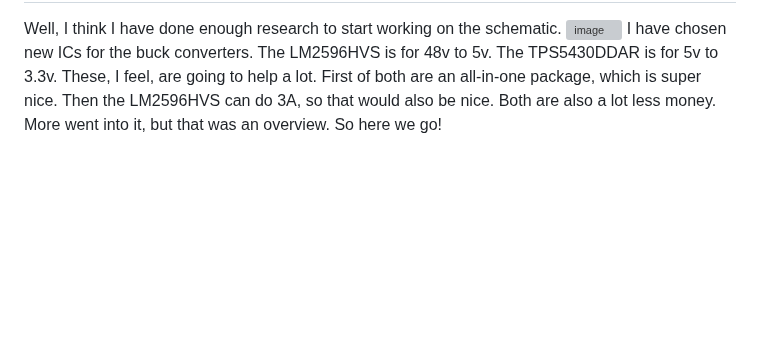
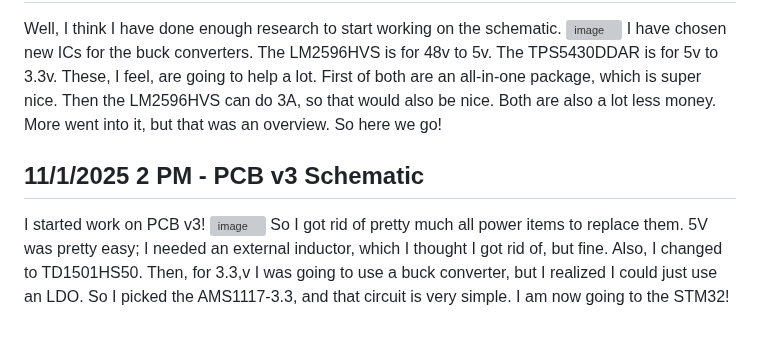
Before and after one commit to Choccy-vr/BeanBike, a Markdown page: JOURNAL.md, the part around one of its changes. Rendered like a GitHub page; blank space fills up the shorter version; grey boxes are pictures that could not be loaded.

```diff
--- a/JOURNAL.md
+++ b/JOURNAL.md
@@ -202,3 +202,9 @@ As my projects get more and more advanced, I really need somewhere to document m
 Well, I think I have done enough research to start working on the schematic.
 ![image](https://blueprint.hackclub.com/user-attachments/blobs/proxy/eyJfcmFpbHMiOnsiZGF0YSI6NzQ1NSwicHVyIjoiYmxvYl9pZCJ9fQ==--58fcbf750fe9dae9b885ae1c4f47c23cc077103c/image.png)
 I have chosen new ICs for the buck converters. The LM2596HVS is for 48v to 5v. The TPS5430DDAR is for 5v to 3.3v. These, I feel, are going to help a lot. First of both are an all-in-one package, which is super nice. Then the LM2596HVS can do 3A, so that would also be nice. Both are also a lot less money. More went into it, but that was an overview. So here we go!
+
+## 11/1/2025 2 PM - PCB v3 Schematic
+
+I started work on PCB v3!
+![image](https://blueprint.hackclub.com/user-attachments/blobs/proxy/eyJfcmFpbHMiOnsiZGF0YSI6NzQ5MCwicHVyIjoiYmxvYl9pZCJ9fQ==--a3668d4a298a507899912396f088d1db928c90f4/image.png)
+So I got rid of pretty much all power items to replace them. 5V was pretty easy; I needed an external inductor, which I thought I got rid of, but fine. Also, I changed to TD1501HS50. Then, for 3.3,v I was going to use a buck converter, but I realized I could just use an LDO. So I picked the AMS1117-3.3, and that circuit is very simple. I am now going to the STM32!
```
Also changed, not shown: other parts of JOURNAL.md (+1 -1 lines).
